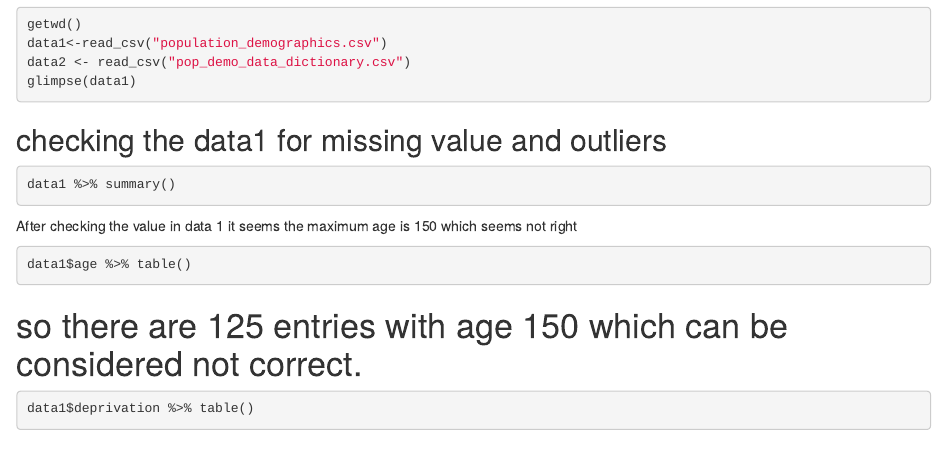
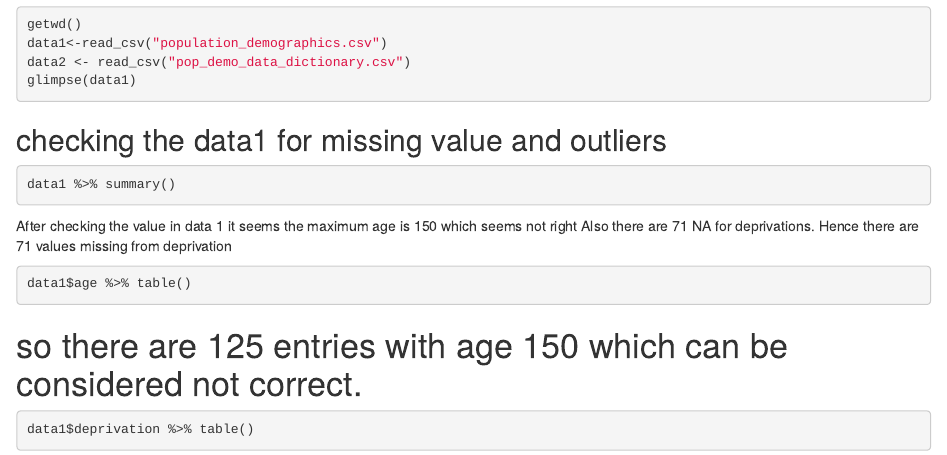
Before and after one commit to NehaRaj8/Data-Science, an R Markdown document (Hospital_ admission_1.Rmd): the page in a window 1100 px wide, from 350 px down before the commit and from 280 px down after it, so that both start at the same text. Rendered offline with R 4.5, knitr and Pandoc, with nearby package versions; the code chunks are not run, so their results and figures are left out.

Commit message:
Added deprivation information that there are 71 missing values

````diff
--- a/Hospital_ admission_1.Rmd
+++ b/Hospital_ admission_1.Rmd
@@ -33,6 +33,8 @@ data1 %>% summary()
 ```
 
 After checking the value in data 1 it seems the maximum age is  150 which seems not right
+Also there are 71 NA for deprivations. Hence there are 71 values missing from deprivation
+
 
 ```{r}
 data1$age %>% table()
````
Also changed, not shown: Hospital_ admission_1.Rmd (4 more changed lines).
